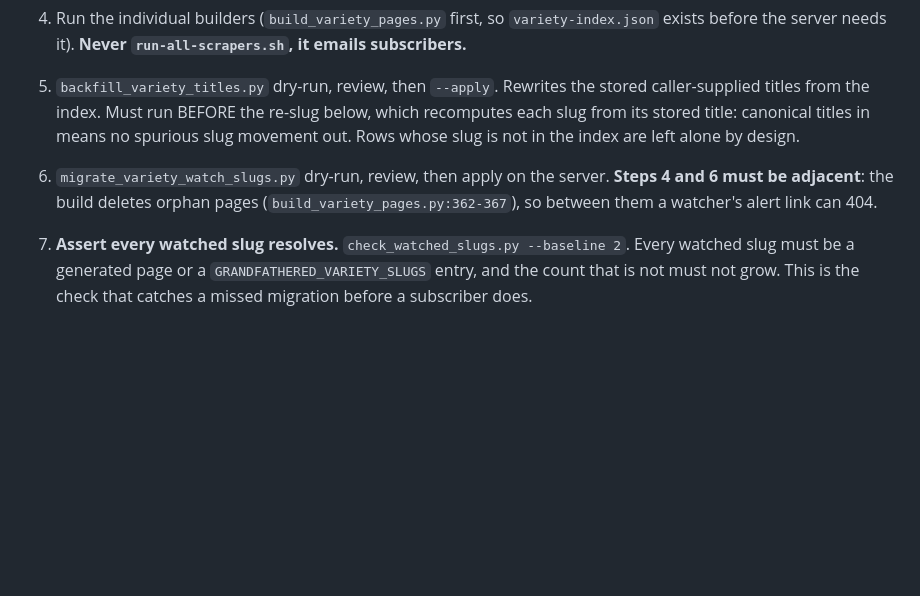
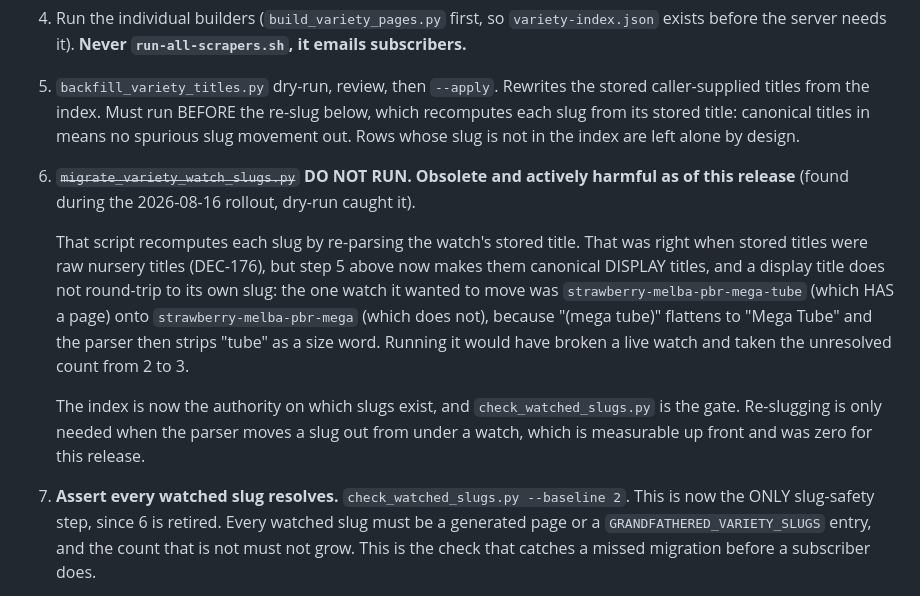
Before and after one commit to bjnoel/dale, a Markdown page: docs/variety-alerts-consent-and-curation.md, the part around the change. Rendered like a GitHub page; blank space fills up the shorter version.

Commit message:
docs: retire migrate_variety_watch_slugs from the rollout, it is now harmful
Caught by its own dry-run during the 2026-08-16 rollout, before applying.

The script recomputes each watch's slug by re-parsing its stored title. That
was correct when stored titles were raw nursery titles (DEC-176). This release
makes them canonical DISPLAY titles, and a display title does not round-trip to
its own slug: "Strawberry - Melba PBR Mega Tube" re-parses to
strawberry-melba-pbr-mega, because "(mega tube)" flattens to "Mega Tube" and
the parser then strips "tube" as a size word.

The one watch it proposed to move HAS a working page; the target does not.
Running it would have broken a live watch and taken the unresolved count from
2 to 3, which is exactly what check_watched_slugs.py exists to prevent.

The variety index is now the authority on which slugs exist. Re-slugging is
only needed when the parser moves a slug out from under a watch, and that is
measurable before deploying (zero for this release).

Co-Authored-By: Claude Opus 5 (1M context) <noreply@anthropic.com>

```diff
--- a/docs/variety-alerts-consent-and-curation.md
+++ b/docs/variety-alerts-consent-and-curation.md
@@ -264,10 +264,22 @@ Order matters because slugs move and the alert sender runs nightly at 22:00 UTC.
    caller-supplied titles from the index. Must run BEFORE the re-slug below, which
    recomputes each slug from its stored title: canonical titles in means no spurious
    slug movement out. Rows whose slug is not in the index are left alone by design.
-6. `migrate_variety_watch_slugs.py` dry-run, review, then apply on the server. **Steps 4 and
-   6 must be adjacent**: the build deletes orphan pages (`build_variety_pages.py:362-367`),
-   so between them a watcher's alert link can 404.
-7. **Assert every watched slug resolves.** `check_watched_slugs.py --baseline 2`. Every
+6. ~~`migrate_variety_watch_slugs.py`~~ **DO NOT RUN. Obsolete and actively harmful as of
+   this release** (found during the 2026-08-16 rollout, dry-run caught it).
+
+   That script recomputes each slug by re-parsing the watch's stored title. That was right
+   when stored titles were raw nursery titles (DEC-176), but step 5 above now makes them
+   canonical DISPLAY titles, and a display title does not round-trip to its own slug: the
+   one watch it wanted to move was `strawberry-melba-pbr-mega-tube` (which HAS a page) onto
+   `strawberry-melba-pbr-mega` (which does not), because "(mega tube)" flattens to "Mega
+   Tube" and the parser then strips "tube" as a size word. Running it would have broken a
+   live watch and taken the unresolved count from 2 to 3.
+
+   The index is now the authority on which slugs exist, and `check_watched_slugs.py` is the
+   gate. Re-slugging is only needed when the parser moves a slug out from under a watch,
+   which is measurable up front and was zero for this release.
+7. **Assert every watched slug resolves.** `check_watched_slugs.py --baseline 2`. This is
+   now the ONLY slug-safety step, since 6 is retired. Every
    watched slug must be a generated page or a `GRANDFATHERED_VARIETY_SLUGS` entry, and the
    count that is not must not grow. This is the check that catches a missed migration
    before a subscriber does.
```
